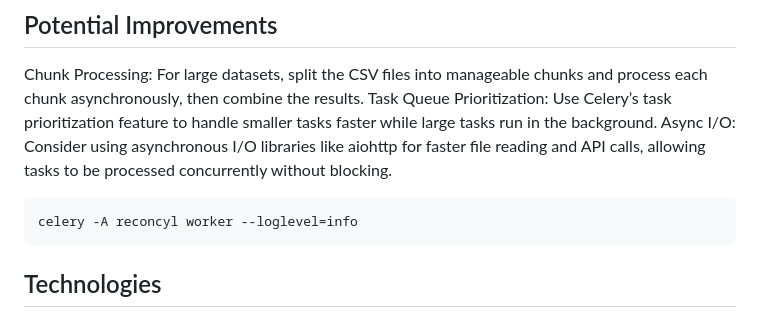
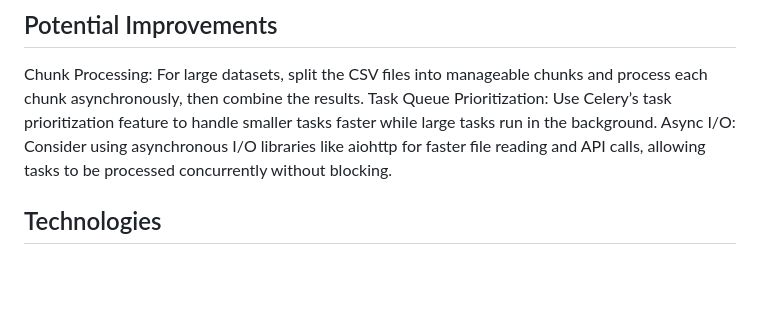
Before and after one commit to Lafiagi/reconcyl, a Markdown page: README.md, the part around the change. Drawn GitHub-style; blank space fills up the shorter version.

Commit message:
Removed celery start from the top

````diff
--- a/README.md
+++ b/README.md
@@ -47,9 +47,7 @@ Reconcyl automatically sends an email containing the reconciliation report in th
 Chunk Processing: For large datasets, split the CSV files into manageable chunks and process each chunk asynchronously, then combine the results.
 Task Queue Prioritization: Use Celery’s task prioritization feature to handle smaller tasks faster while large tasks run in the background.
 Async I/O: Consider using asynchronous I/O libraries like aiohttp for faster file reading and API calls, allowing tasks to be processed concurrently without blocking.
-   ```bash
-   celery -A reconcyl worker --loglevel=info
-   ```
+
 ## Technologies
 
 - **Python** (Django, Django REST Framework)
````
